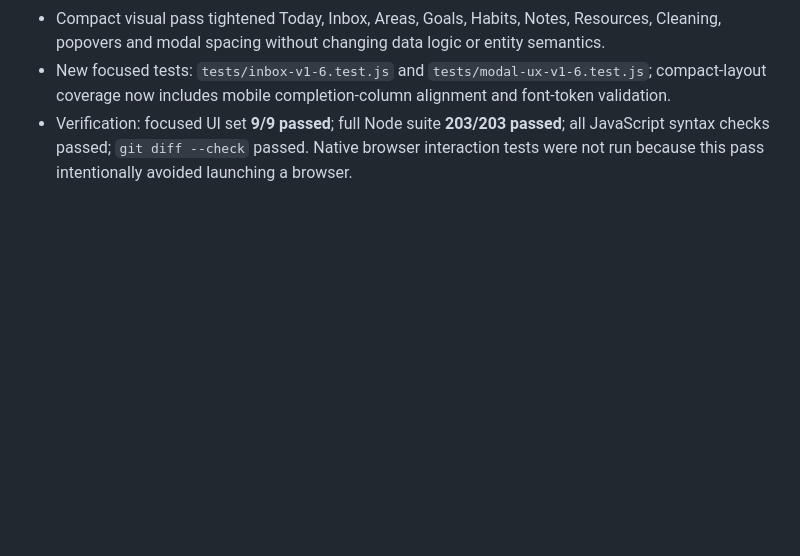
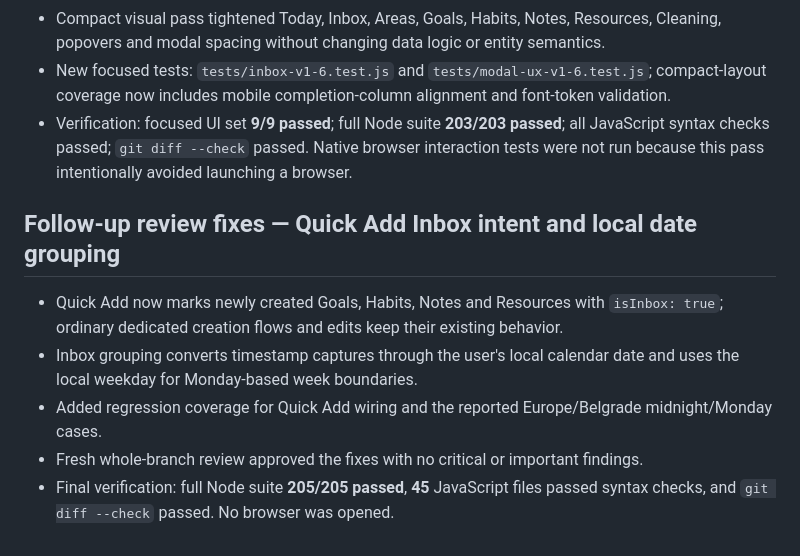
Before and after one commit to marko-ivapix/dailo, a Markdown page: docs/superpowers/progress-v1-6.md, the part around the change. Rendered like a GitHub page; blank space fills up the shorter version.

Commit message:
docs: record inbox follow-up verification

```diff
--- a/docs/superpowers/progress-v1-6.md
+++ b/docs/superpowers/progress-v1-6.md
@@ -51,3 +51,11 @@ Evidence:
 - Compact visual pass tightened Today, Inbox, Areas, Goals, Habits, Notes, Resources, Cleaning, popovers and modal spacing without changing data logic or entity semantics.
 - New focused tests: `tests/inbox-v1-6.test.js` and `tests/modal-ux-v1-6.test.js`; compact-layout coverage now includes mobile completion-column alignment and font-token validation.
 - Verification: focused UI set **9/9 passed**; full Node suite **203/203 passed**; all JavaScript syntax checks passed; `git diff --check` passed. Native browser interaction tests were not run because this pass intentionally avoided launching a browser.
+
+## Follow-up review fixes — Quick Add Inbox intent and local date grouping
+
+- Quick Add now marks newly created Goals, Habits, Notes and Resources with `isInbox: true`; ordinary dedicated creation flows and edits keep their existing behavior.
+- Inbox grouping converts timestamp captures through the user's local calendar date and uses the local weekday for Monday-based week boundaries.
+- Added regression coverage for Quick Add wiring and the reported Europe/Belgrade midnight/Monday cases.
+- Fresh whole-branch review approved the fixes with no critical or important findings.
+- Final verification: full Node suite **205/205 passed**, **45** JavaScript files passed syntax checks, and `git diff --check` passed. No browser was opened.
```
